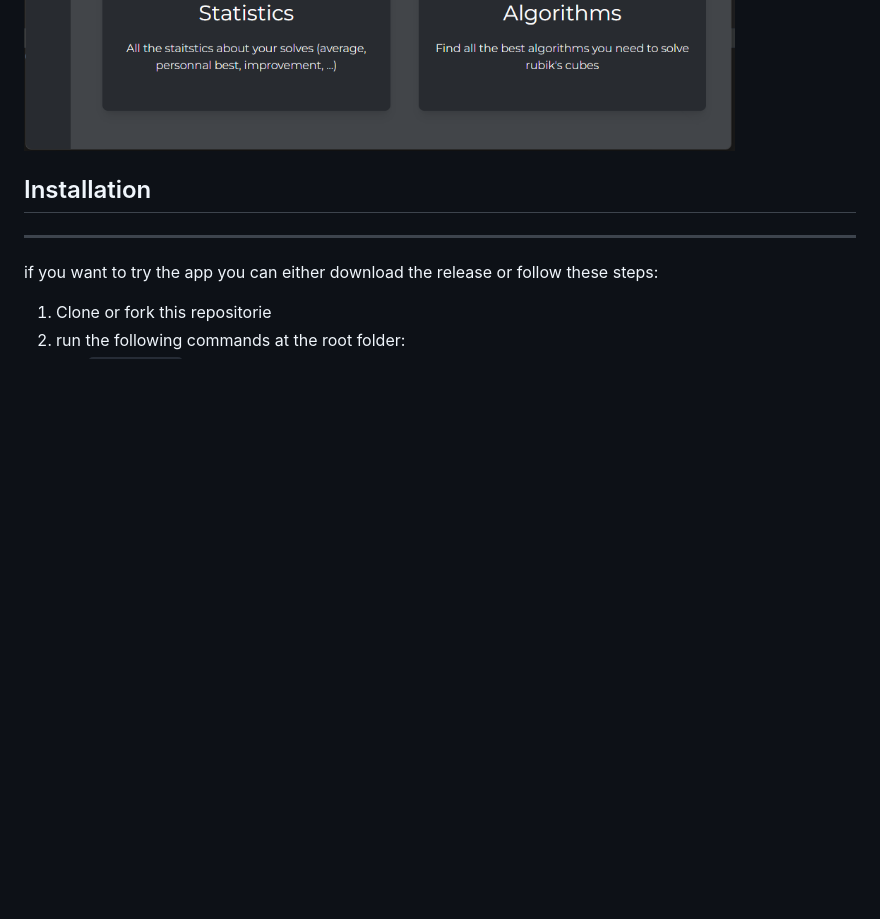
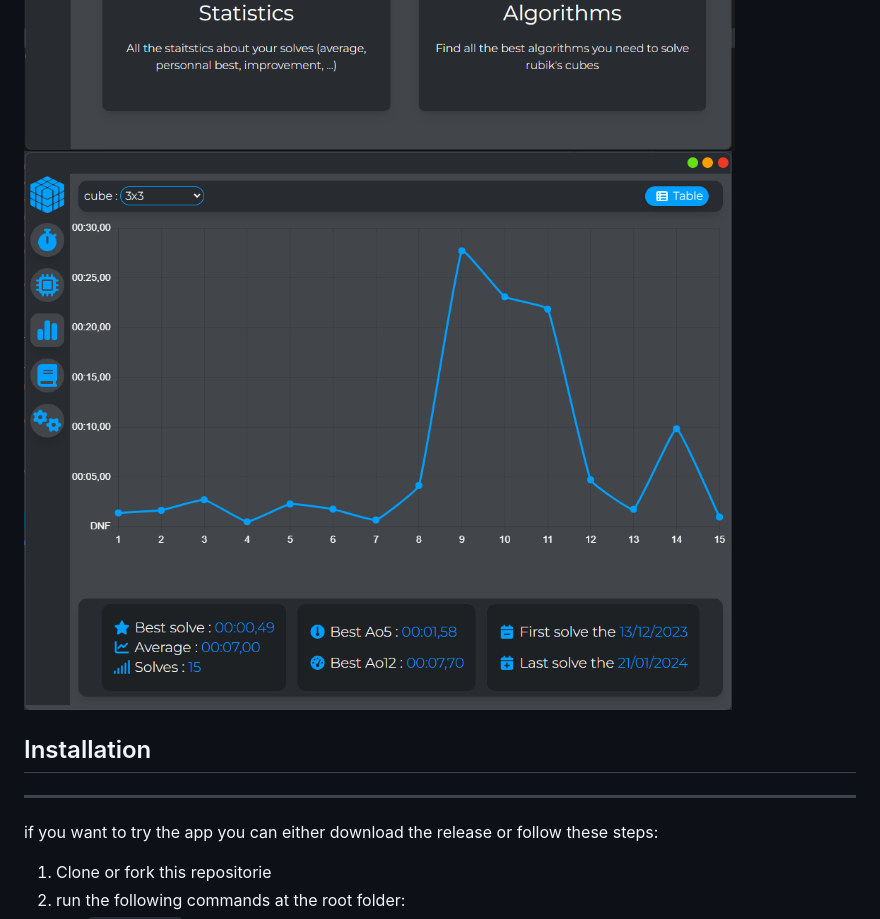
Before and after one commit to Cuby-Project/Cuby-Client, a Markdown page: README.md, the part around the change. GitHub-like rendering; pictures changed too: src/img/img_2.png (added); blank space fills up the shorter version.

```diff
--- a/README.md
+++ b/README.md
@@ -32,6 +32,7 @@
 ---
 ![alt text](src/img/img_1.png)
 ![alt text](src/img/img.png)
+![alt text](src/img/img_2.png)
 ## Installation
 
 ---
```
Also changed, not shown: src/img/result.md (deleted, +0 -69 lines).
